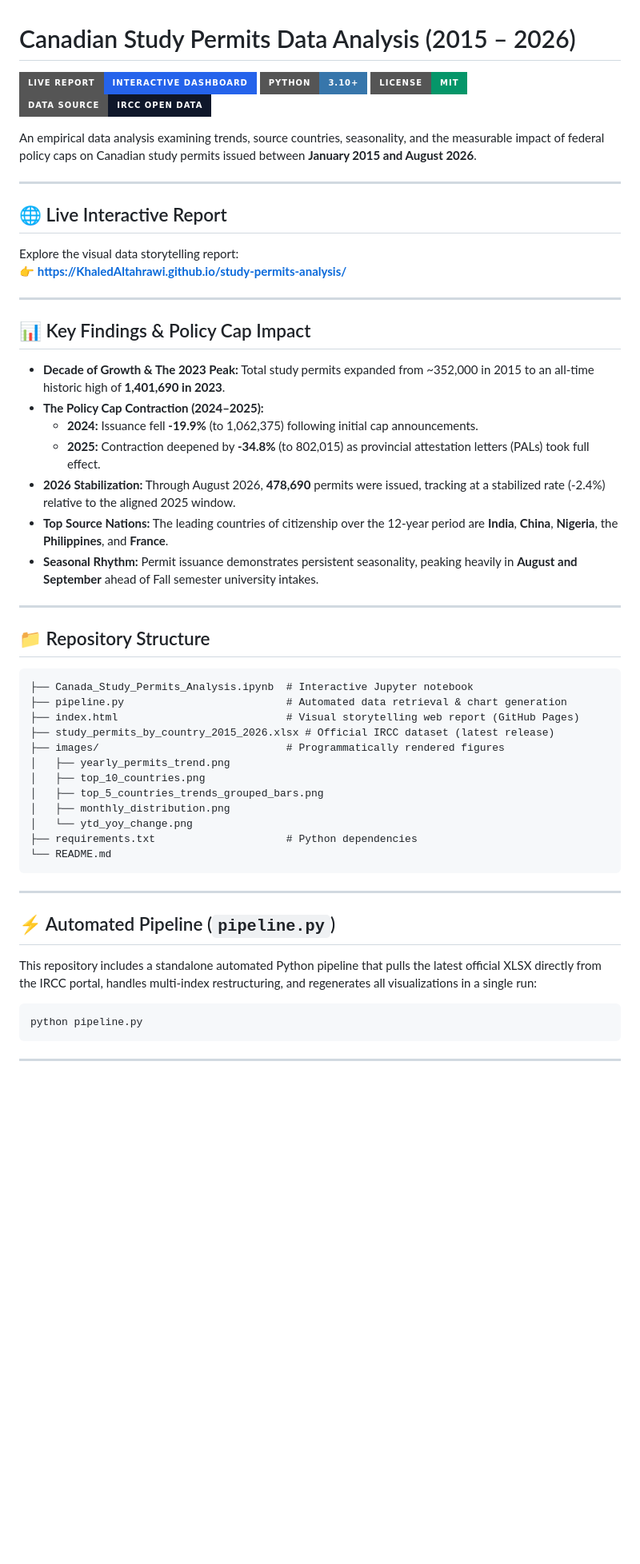
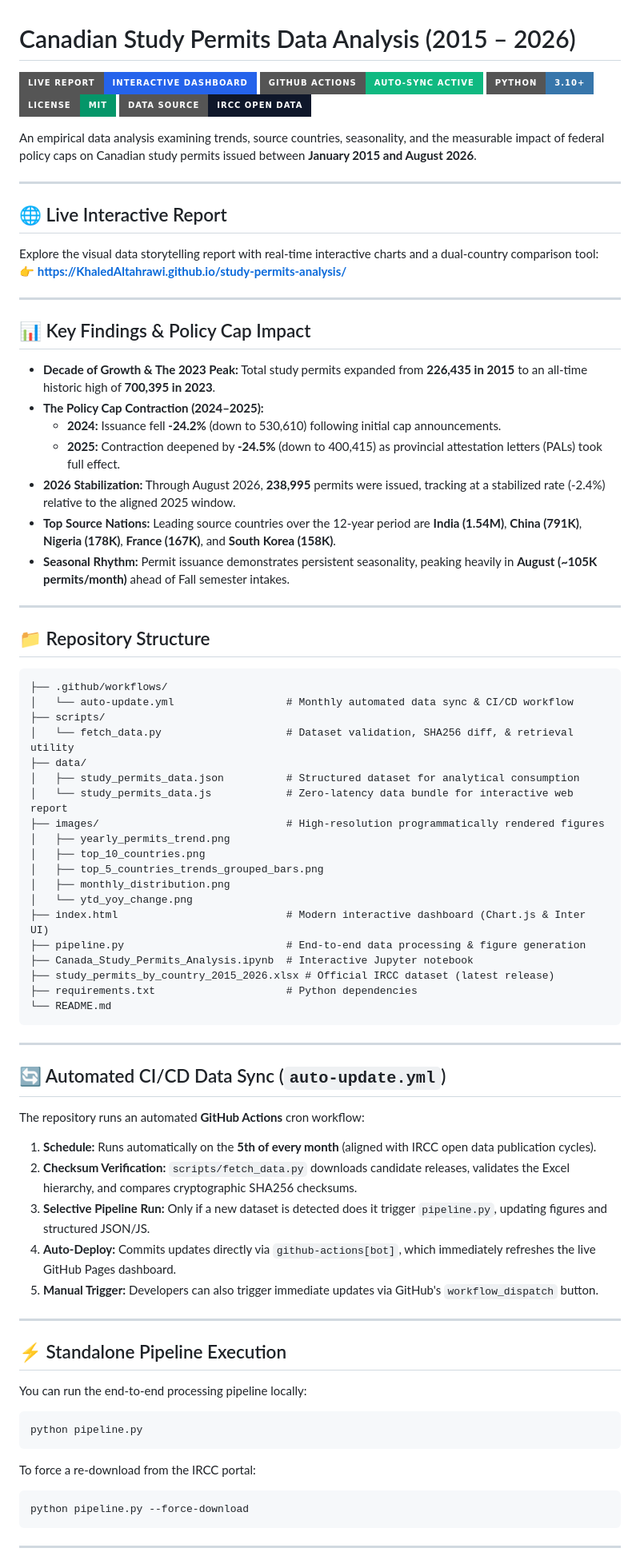
Before and after one commit to KhaledAltahrawi/study-permits-analysis, a Markdown page: README.md, the part around one of its changes. Shown at 80% size. GitHub-like rendering; badges without logos; blank space fills up the shorter version.

````diff
--- a/README.md
+++ b/README.md
@@ -1,6 +1,7 @@
 # Canadian Study Permits Data Analysis (2015 – 2026)
 
 [![Live Report](https://img.shields.io/badge/Live_Report-Interactive_Dashboard-2563eb?style=for-the-badge&logo=google-chrome&logoColor=white)](https://KhaledAltahrawi.github.io/study-permits-analysis/)
+[![Monthly Data Sync](https://img.shields.io/badge/GitHub_Actions-Auto--Sync_Active-10b981?style=for-the-badge&logo=githubactions&logoColor=white)](https://github.com/KhaledAltahrawi/study-permits-analysis/actions/workflows/auto-update.yml)
 [![Python: 3.10+](https://img.shields.io/badge/Python-3.10+-3776AB?style=for-the-badge&logo=python&logoColor=white)](https://www.python.org/)
 [![License: MIT](https://img.shields.io/badge/License-MIT-059669?style=for-the-badge)](LICENSE)
 [![Data Source](https://img.shields.io/badge/Data_Source-IRCC_Open_Data-0f172a?style=for-the-badge)](https://open.canada.ca/data/en/dataset/90115b00-f9b8-49e8-afa3-b4cff8facaee)
@@ -11,49 +12,73 @@ An empirical data analysis examining trends, source countries, seasonality, and
 
 ## 🌐 Live Interactive Report
 
-Explore the visual data storytelling report:
+Explore the visual data storytelling report with real-time interactive charts and a dual-country comparison tool:
 👉 **[https://KhaledAltahrawi.github.io/study-permits-analysis/](https://KhaledAltahrawi.github.io/study-permits-analysis/)**
 
 ---
 
 ## 📊 Key Findings & Policy Cap Impact
 
-- **Decade of Growth & The 2023 Peak:** Total study permits expanded from ~352,000 in 2015 to an all-time historic high of **1,401,690 in 2023**.
+- **Decade of Growth & The 2023 Peak:** Total study permits expanded from **226,435 in 2015** to an all-time historic high of **700,395 in 2023**.
 - **The Policy Cap Contraction (2024–2025):**
-  - **2024:** Issuance fell **-19.9%** (to 1,062,375) following initial cap announcements.
-  - **2025:** Contraction deepened by **-34.8%** (to 802,015) as provincial attestation letters (PALs) took full effect.
-- **2026 Stabilization:** Through August 2026, **478,690** permits were issued, tracking at a stabilized rate (-2.4%) relative to the aligned 2025 window.
-- **Top Source Nations:** The leading countries of citizenship over the 12-year period are **India**, **China**, **Nigeria**, the **Philippines**, and **France**.
-- **Seasonal Rhythm:** Permit issuance demonstrates persistent seasonality, peaking heavily in **August and September** ahead of Fall semester university intakes.
+  - **2024:** Issuance fell **-24.2%** (down to 530,610) following initial cap announcements.
+  - **2025:** Contraction deepened by **-24.5%** (down to 400,415) as provincial attestation letters (PALs) took full effect.
+- **2026 Stabilization:** Through August 2026, **238,995** permits were issued, tracking at a stabilized rate (-2.4%) relative to the aligned 2025 window.
+- **Top Source Nations:** Leading source countries over the 12-year period are **India (1.54M)**, **China (791K)**, **Nigeria (178K)**, **France (167K)**, and **South Korea (158K)**.
+- **Seasonal Rhythm:** Permit issuance demonstrates persistent seasonality, peaking heavily in **August (~105K permits/month)** ahead of Fall semester intakes.
 
 ---
 
 ## 📁 Repository Structure
 
 ```text
-├── Canada_Study_Permits_Analysis.ipynb  # Interactive Jupyter notebook
-├── pipeline.py                          # Automated data retrieval & chart generation
-├── index.html                           # Visual storytelling web report (GitHub Pages)
-├── study_permits_by_country_2015_2026.xlsx # Official IRCC dataset (latest release)
-├── images/                              # Programmatically rendered figures
+├── .github/workflows/
+│   └── auto-update.yml                  # Monthly automated data sync & CI/CD workflow
+├── scripts/
+│   └── fetch_data.py                    # Dataset validation, SHA256 diff, & retrieval utility
+├── data/
+│   ├── study_permits_data.json          # Structured dataset for analytical consumption
+│   └── study_permits_data.js            # Zero-latency data bundle for interactive web report
+├── images/                              # High-resolution programmatically rendered figures
 │   ├── yearly_permits_trend.png
 │   ├── top_10_countries.png
 │   ├── top_5_countries_trends_grouped_bars.png
 │   ├── monthly_distribution.png
 │   └── ytd_yoy_change.png
+├── index.html                           # Modern interactive dashboard (Chart.js & Inter UI)
+├── pipeline.py                          # End-to-end data processing & figure generation
+├── Canada_Study_Permits_Analysis.ipynb  # Interactive Jupyter notebook
+├── study_permits_by_country_2015_2026.xlsx # Official IRCC dataset (latest release)
 ├── requirements.txt                     # Python dependencies
 └── README.md
 ```
 
 ---
 
-## ⚡ Automated Pipeline (`pipeline.py`)
+## 🔄 Automated CI/CD Data Sync (`auto-update.yml`)
 
-This repository includes a standalone automated Python pipeline that pulls the latest official XLSX directly from the IRCC portal, handles multi-index restructuring, and regenerates all visualizations in a single run:
+The repository runs an automated **GitHub Actions** cron workflow:
+1. **Schedule:** Runs automatically on the **5th of every month** (aligned with IRCC open data publication cycles).
+2. **Checksum Verification:** `scripts/fetch_data.py` downloads candidate releases, validates the Excel hierarchy, and compares cryptographic SHA256 checksums.
+3. **Selective Pipeline Run:** Only if a new dataset is detected does it trigger `pipeline.py`, updating figures and structured JSON/JS.
+4. **Auto-Deploy:** Commits updates directly via `github-actions[bot]`, which immediately refreshes the live GitHub Pages dashboard.
+5. **Manual Trigger:** Developers can also trigger immediate updates via GitHub's `workflow_dispatch` button.
+
+---
+
+## ⚡ Standalone Pipeline Execution
+
+You can run the end-to-end processing pipeline locally:
 
 ```bash
 python pipeline.py
 ```
 
+To force a re-download from the IRCC portal:
+
+```bash
+python pipeline.py --force-download
+```
+
 ---
 
````
Also changed, not shown: other parts of README.md (+2 -6 lines), images/monthly_distribution.png, images/top_10_countries.png, images/top_5_countries_trends_grouped_bars.png, images/yearly_permits_trend.png, images/ytd_yoy_change.png, 7 other files.
